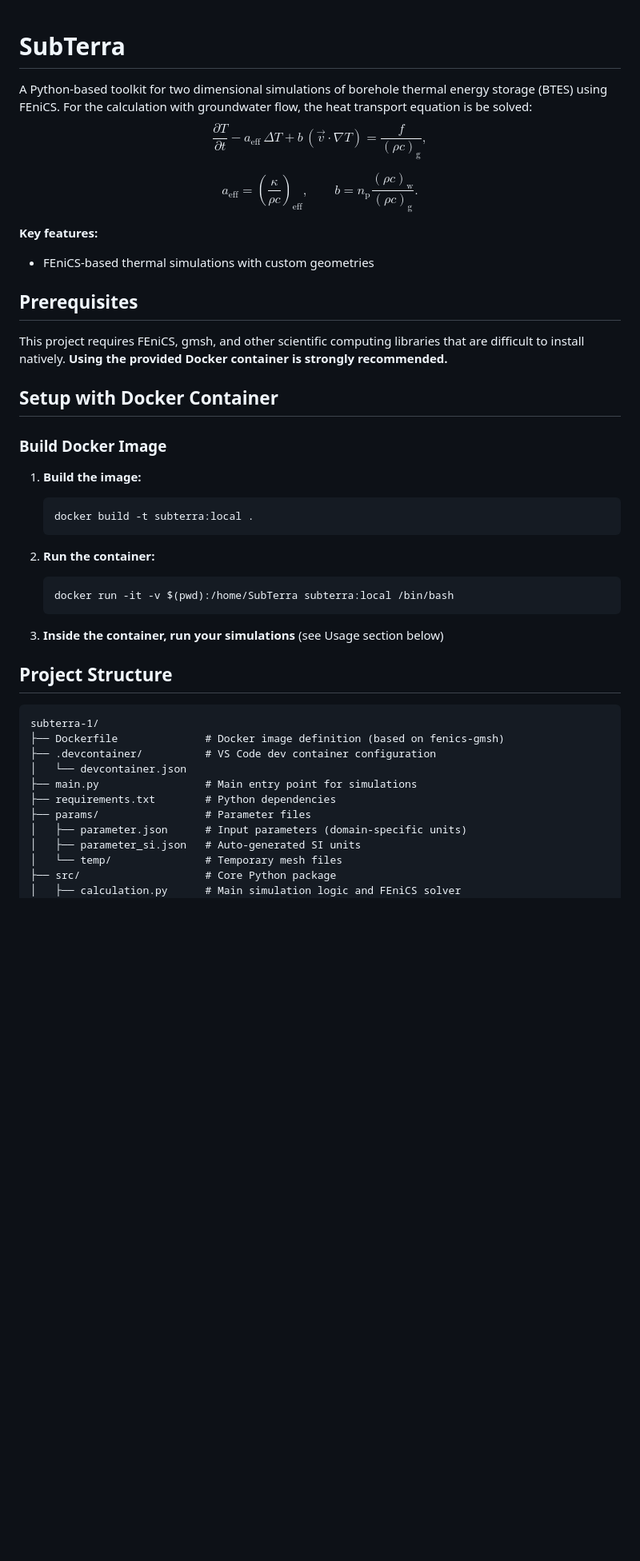
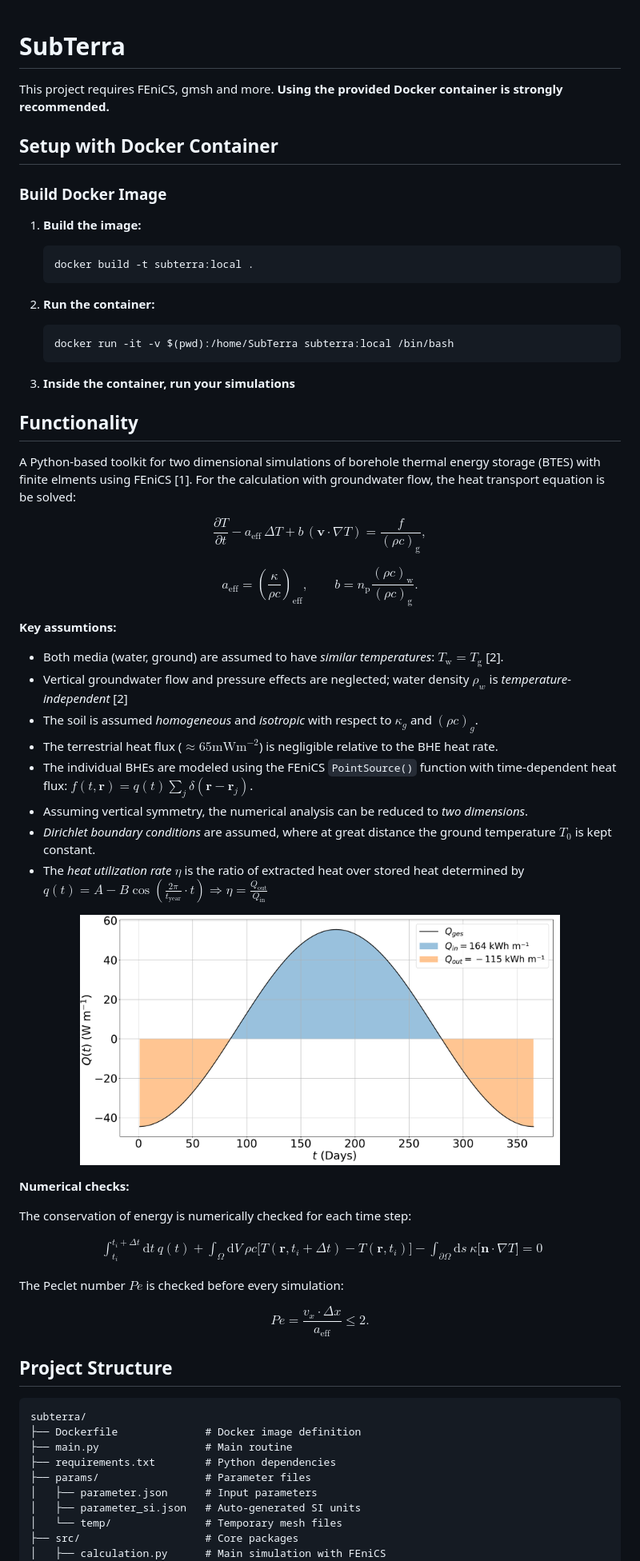
Before and after one commit to fischerfritze/subterra, a Markdown page: README.md, the part around one of its changes. Shown at 80% size. Drawn GitHub-style; blank space fills up the shorter version.

Commit message:
Revise README with updates and corrections
Updated project description, added functionality details, and corrected literature references. Updated last modified date to February 2026.

````diff
--- a/README.md
+++ b/README.md
@@ -1,20 +1,7 @@
 # SubTerra
-A Python-based toolkit for two dimensional simulations of borehole thermal energy storage (BTES) using FEniCS. For the calculation with groundwater flow, the heat transport equation is be solved:
-$$
-\frac{\partial T}{\partial t}- a_{\mathrm{eff}} \, \Delta T+ b \, (\vec{v}\cdot \nabla T)= \frac{f}{(\rho c)_{\mathrm{g}}},
-$$
 
-$$
-a_{\mathrm{eff}} = \left( \frac{\kappa}{\rho c} \right)_{\mathrm{eff}}, \ \ \ \ \ \ \ \ \ b = n_{\mathrm{p}} \frac{(\rho c)_{\mathrm{w}}}{(\rho c)_{\mathrm{g}}}.
-$$
-
-**Key features:**
-- FEniCS-based thermal simulations with custom geometries
-
-
-## Prerequisites
-
-This project requires FEniCS, gmsh, and other scientific computing libraries that are difficult to install natively. **Using the provided Docker container is strongly recommended.**
+This project requires FEniCS, gmsh and more.
+**Using the provided Docker container is strongly recommended.**
 
 ## Setup with Docker Container
 
@@ -30,21 +17,63 @@ This project requires FEniCS, gmsh, and other scientific computing libraries tha
    docker run -it -v $(pwd):/home/SubTerra subterra:local /bin/bash
    ```
 
-3. **Inside the container, run your simulations** (see Usage section below)
+3. **Inside the container, run your simulations**
+
+## Functionality
+
+A Python-based toolkit for two dimensional simulations of borehole thermal energy storage (BTES) with finite elments using FEniCS [1]. For the calculation with groundwater flow, the heat transport equation is be solved:
+
+$$
+\frac{\partial T}{\partial t}- a_{\mathrm{eff}} \, \Delta T+ b \, (\mathbf{v}\cdot \nabla T)= \frac{f}{(\rho c)_{\mathrm{g}}},
+$$
+
+$$
+a_{\mathrm{eff}} = \left( \frac{\kappa}{\rho c} \right)_{\mathrm{eff}}, \ \ \ \ \ \ \ \ \ b = n_{\mathrm{p}} \frac{(\rho c)_{\mathrm{w}}}{(\rho c)_{\mathrm{g}}}.
+$$
+
+**Key assumtions:**
+
+- Both media (water, ground) are assumed to have *similar temperatures*:   $T_\mathrm{w} = T_\mathrm{g}$ [2].
+- Vertical groundwater flow and pressure effects are neglected; water density $\rho_w$ is *temperature-independent* [2]
+- The soil is assumed *homogeneous* and *isotropic* with respect to $\kappa_g$ and $(\rho c)_g$.
+- The terrestrial heat flux ($\approx 65 \text{mWm}^{-2}$) is negligible relative to the BHE heat rate.
+- The individual BHEs are modeled using the FEniCS `PointSource()` function with time-dependent heat flux: $f(t, \mathbf{r}) = q(t)\sum_j \delta(\mathbf{r}-\mathbf{r}_j)$.
+- Assuming vertical symmetry, the numerical analysis can be reduced to *two dimensions*.
+- *Dirichlet boundary conditions* are assumed, where at great distance the ground temperature $T_0$ is kept constant.
+- The *heat utilization rate* $\eta$ is the ratio of extracted heat over stored heat determined by <br>
+   $q(t)  = A - B \cos \left( \frac{2 \pi}  {t_\mathrm{year}} \cdot t \right) \Rightarrow \eta = \frac{Q_\mathrm{out}}{Q_\mathrm{in}}$
+<p align="center">
+  <img src="powerprofile-1.png" width="600">
+</p>
+
+**Numerical checks:**
+
+The conservation of energy is numerically checked for each time step:
+
+$$
+\begin{aligned}
+\int_{t_i}^{t_i + \Delta t} \mathrm{d}t \  q(t) + \int_\Omega \mathrm{d}V \  \rho c \big[T(\mathbf{r}, t_i + \Delta t) - T(\mathbf{r}, t_i)\big]  - \int_{\partial \Omega} \mathrm{d}s \ \kappa \big[\mathbf{n} \cdot \nabla T\big]
+= 0
+\end{aligned}
+$$
+
+The Peclet number $Pe$ is checked before every simulation:
+
+$$
+Pe = \frac{v_{x} \cdot \Delta x}{a_\mathrm{eff}} \leq 2.
+$$
 
 ## Project Structure
 
 ```
-subterra-1/
-├── Dockerfile              # Docker image definition (based on fenics-gmsh)
-├── .devcontainer/          # VS Code dev container configuration
-│   └── devcontainer.json
-├── main.py                 # Main entry point for simulations
+subterra/
+├── Dockerfile              # Docker image definition
+├── main.py                 # Main routine
 ├── requirements.txt        # Python dependencies
 ├── params/                 # Parameter files
-│   ├── parameter.json      # Input parameters (domain-specific units)
+│   ├── parameter.json      # Input parameters
 │   ├── parameter_si.json   # Auto-generated SI units
 │   └── temp/               # Temporary mesh files
-├── src/                    # Core Python package
-│   ├── calculation.py      # Main simulation logic and FEniCS solver
+├── src/                    # Core packages
+│   ├── calculation.py      # Main simulation with FEniCS
 │   ├── convert_to_si.py    # Parameter unit conversion
````
Also changed, not shown: other parts of README.md (+90 -14 lines).
